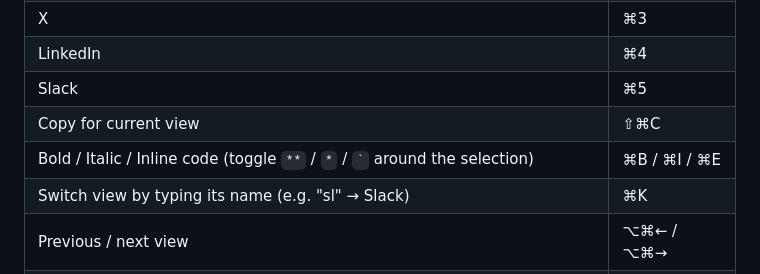
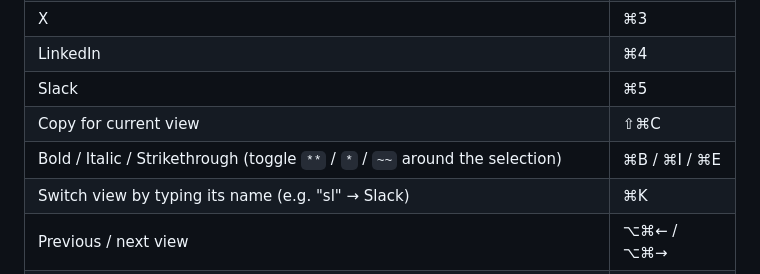
Before and after one commit to jzone3/new-media-writer, a Markdown page: README.md, the part around the change. Drawn GitHub-style.

Commit message:
README: ⌘E is strikethrough
Co-Authored-By: JZ Cog <jared.zoneraich@cognition.ai>

```diff
--- a/README.md
+++ b/README.md
@@ -62,7 +62,7 @@ from Xcode.
 | LinkedIn | ⌘4 |
 | Slack | ⌘5 |
 | Copy for current view | ⇧⌘C |
-| Bold / Italic / Inline code (toggle `**` / `*` / `` ` `` around the selection) | ⌘B / ⌘I / ⌘E |
+| Bold / Italic / Strikethrough (toggle `**` / `*` / `~~` around the selection) | ⌘B / ⌘I / ⌘E |
 | Switch view by typing its name (e.g. "sl" → Slack) | ⌘K |
 | Previous / next view | ⌥⌘← / ⌥⌘→ |
 | Insert link (uses a URL from the clipboard if there is one) | ⇧⌘K |
```
